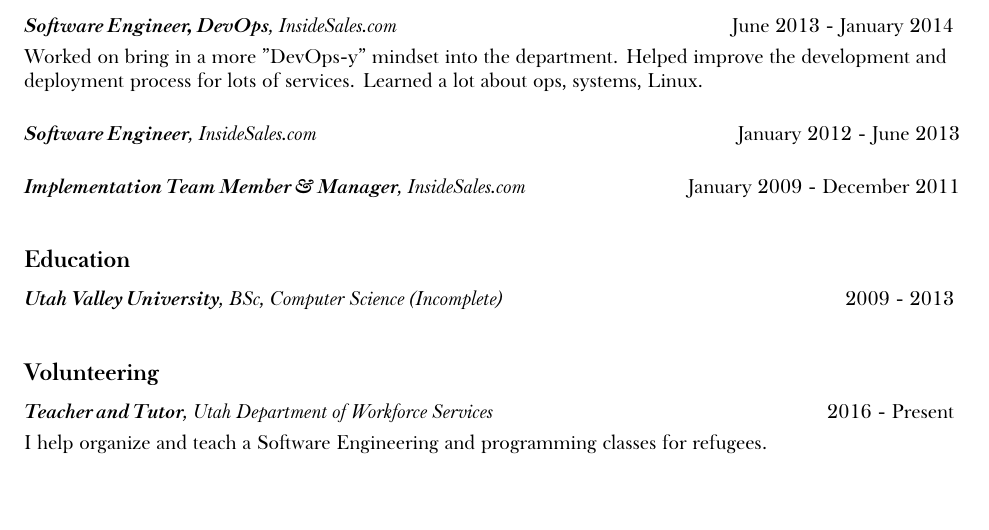
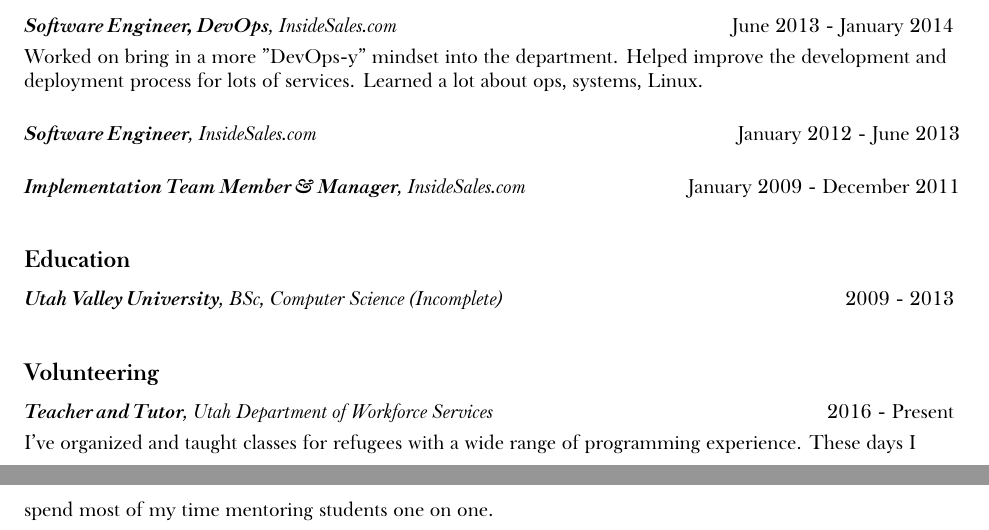
Before and after one commit to minond/site, a LaTeX CV (resume.tex): part of the page before the commit and two parts of pages 1 and 2 of 2 after it, the two joined at a grey line, cut so that both start at the same text, the shorter picture padded with empty space. Compiled offline with XeLaTeX; a missing font is replaced by an installed copy or a similar font.

Commit message:
volunteering update

```diff
--- a/resume.tex
+++ b/resume.tex
@@ -90,7 +90,7 @@ systems.
 
 \SectionTitle{Volunteering}
 
-\DescribedEntry{Teacher and Tutor}{Utah Department of Workforce Services}{2016 - Present}{I help organize and teach a Software Engineering and programming classes for refugees.}
+\DescribedEntry{Teacher and Tutor}{Utah Department of Workforce Services}{2016 - Present}{I've organized and taught classes for refugees with a wide range of programming experience. These days I spend most of my time mentoring students one on one.}
 
 \end{flushleft}
 \end{document}
```
